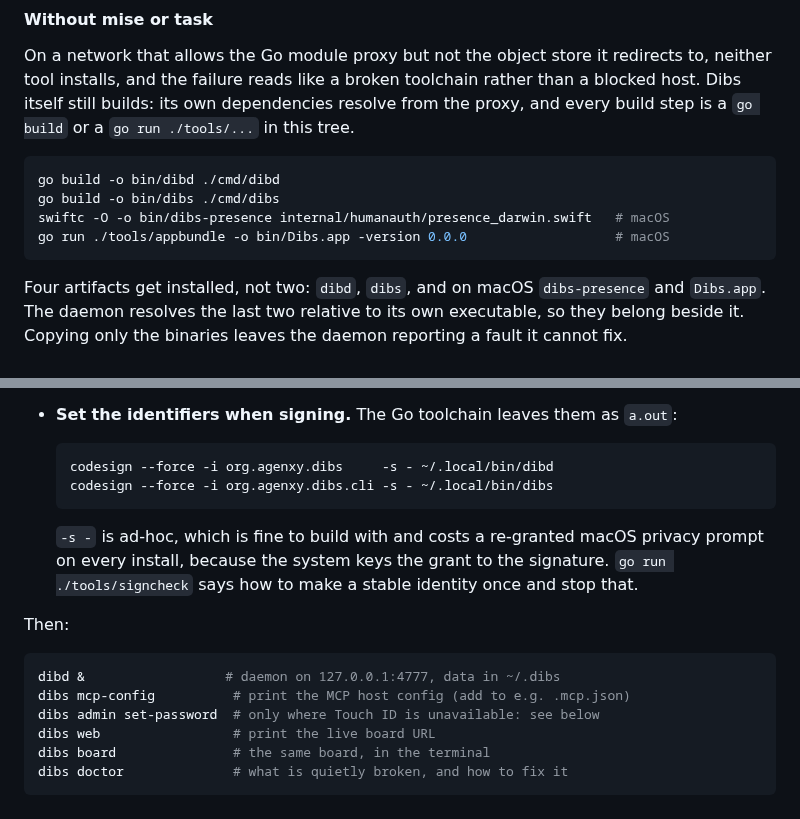
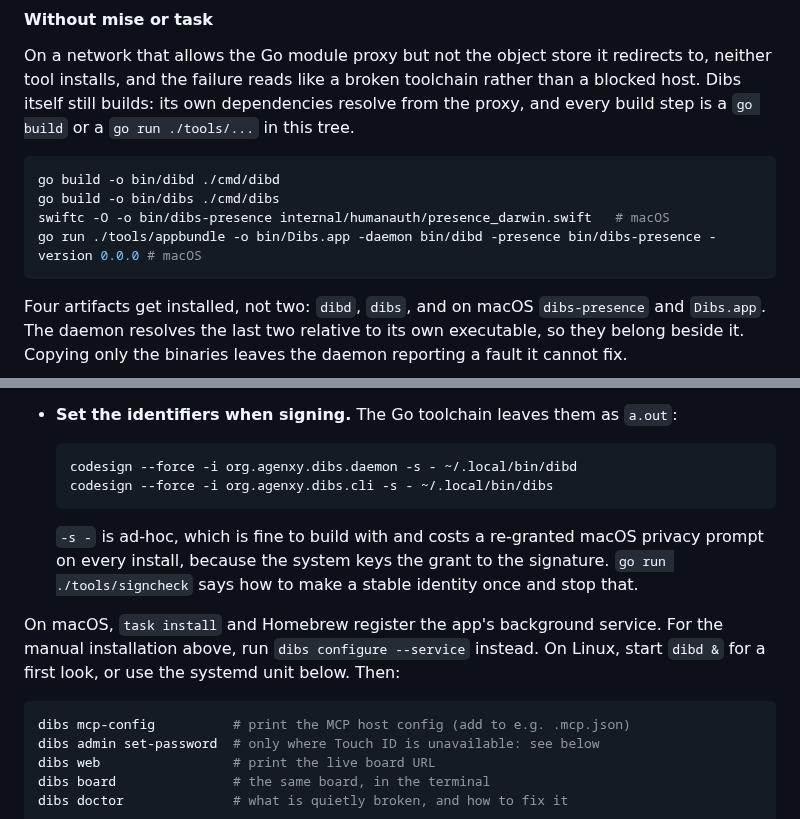
Before and after one commit to Agenxy/dibs, a Markdown page: README.md, 2 parts joined by grey strips. GitHub-like rendering.

Commit message:
Keep the manual build and start guide consistent with bundled daemon identity

````diff
--- a/README.md
+++ b/README.md
@@ -256,7 +256,7 @@ dependencies resolve from the proxy, and every build step is a `go build` or a
 go build -o bin/dibd ./cmd/dibd
 go build -o bin/dibs ./cmd/dibs
 swiftc -O -o bin/dibs-presence internal/humanauth/presence_darwin.swift   # macOS
-go run ./tools/appbundle -o bin/Dibs.app -version 0.0.0                   # macOS
+go run ./tools/appbundle -o bin/Dibs.app -daemon bin/dibd -presence bin/dibs-presence -version 0.0.0 # macOS
 ```
 
 Four artifacts get installed, not two: `dibd`, `dibs`, and on macOS
@@ -295,7 +295,7 @@ Two more install rules are not obvious from the commands:
 - **Set the identifiers when signing.** The Go toolchain leaves them as `a.out`:
 
   ```sh
-  codesign --force -i org.agenxy.dibs     -s - ~/.local/bin/dibd
+  codesign --force -i org.agenxy.dibs.daemon -s - ~/.local/bin/dibd
   codesign --force -i org.agenxy.dibs.cli -s - ~/.local/bin/dibs
   ```
 
@@ -304,10 +304,11 @@ Two more install rules are not obvious from the commands:
   signature. `go run ./tools/signcheck` says how to make a stable identity once
   and stop that.
 
-Then:
+On macOS, `task install` and Homebrew register the app's background service.
+For the manual installation above, run `dibs configure --service` instead.
+On Linux, start `dibd &` for a first look, or use the systemd unit below. Then:
 
 ```sh
-dibd &                  # daemon on 127.0.0.1:4777, data in ~/.dibs
 dibs mcp-config          # print the MCP host config (add to e.g. .mcp.json)
 dibs admin set-password  # only where Touch ID is unavailable: see below
 dibs web                 # print the live board URL
````
